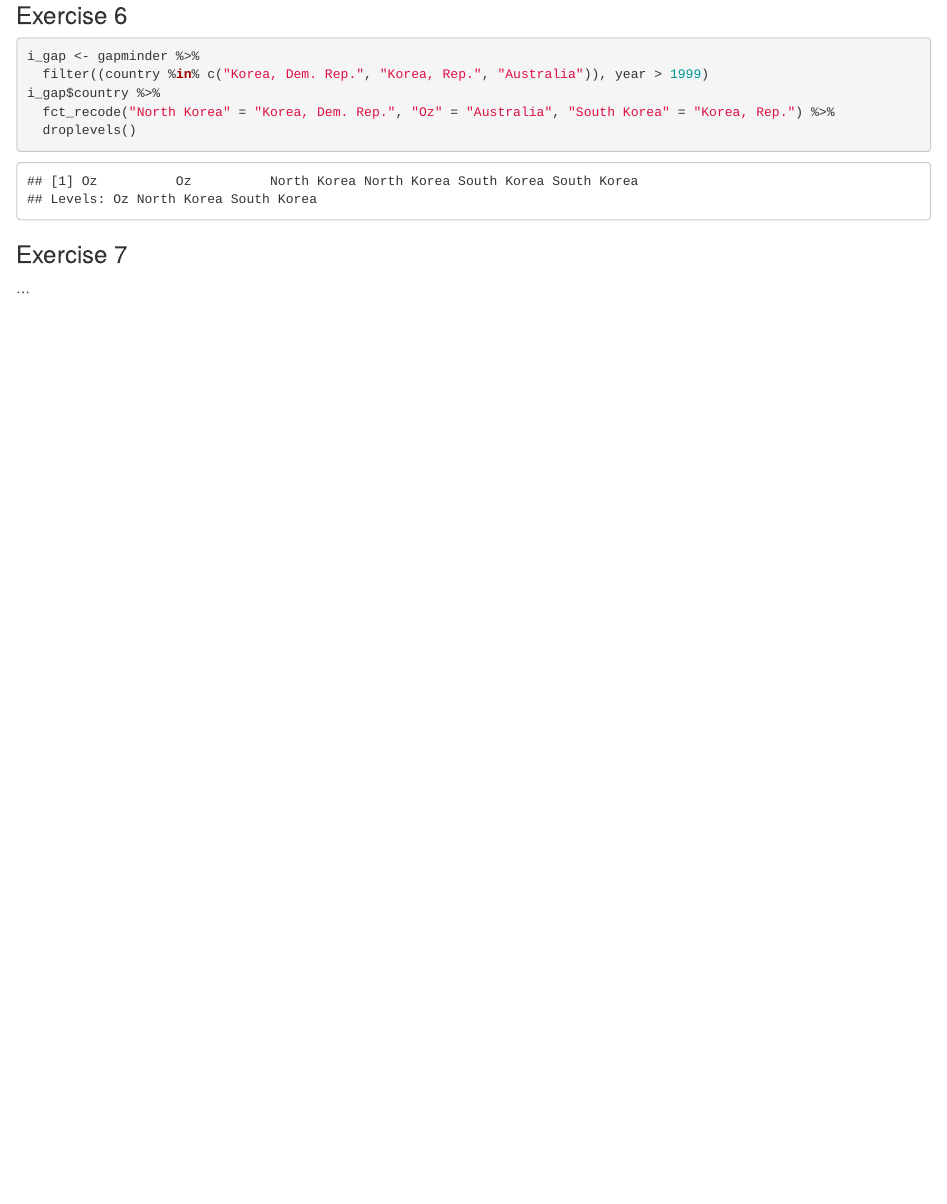
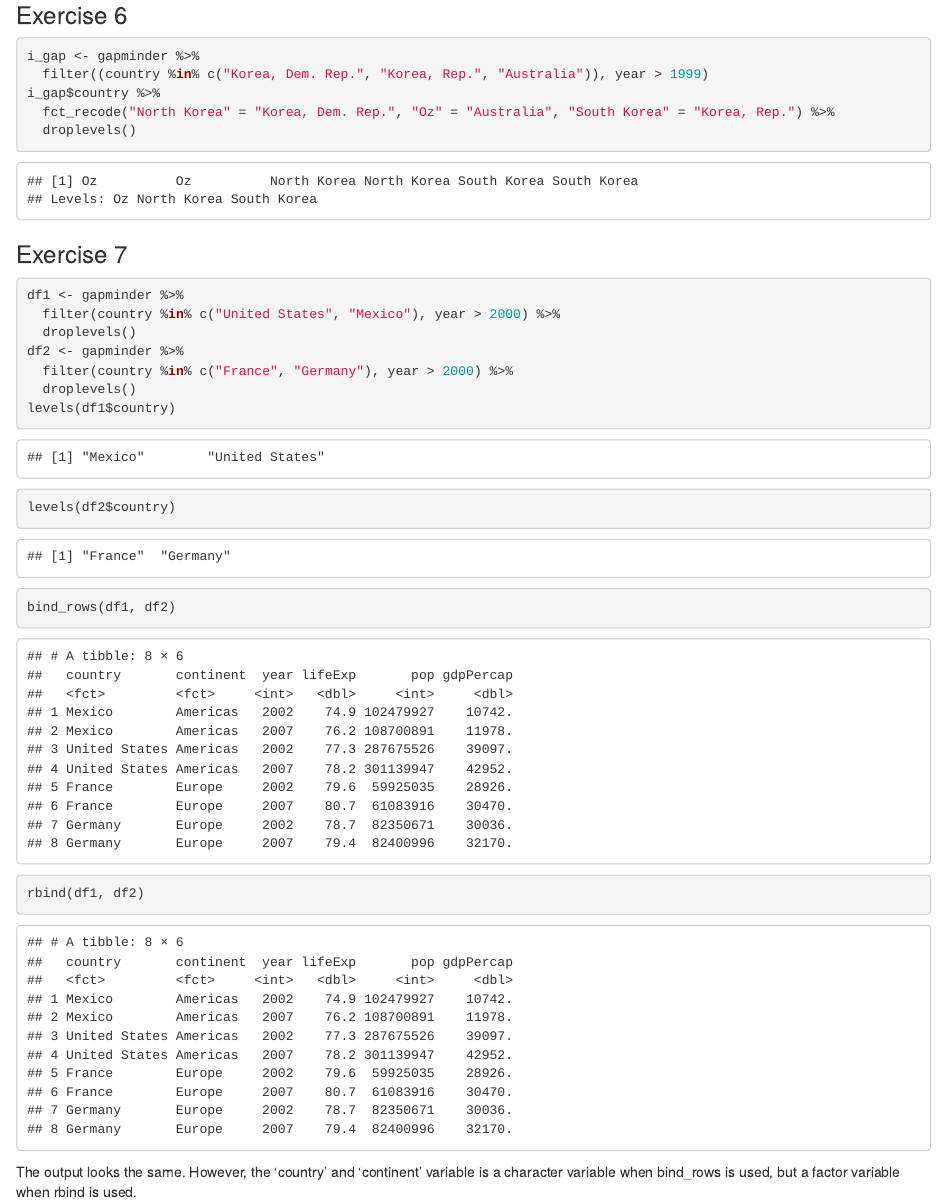
Before and after one commit to abanninga/STA518-team-activity-2-7, an R Markdown document (activity0207-factors.Rmd): the page in a window 1100 px wide, from 3840 px down. Rendered offline with R 4.5, knitr and Pandoc, with nearby package versions; the gapminder table comes from the copy in Python's plotly package.

Commit message:
Complete activity

````diff
--- a/activity0207-factors.Rmd
+++ b/activity0207-factors.Rmd
@@ -107,4 +107,17 @@ i_gap$country %>%
 
 ### Exercise 7
 
-...
+``` {r seven}
+df1 <- gapminder %>%
+  filter(country %in% c("United States", "Mexico"), year > 2000) %>%
+  droplevels()
+df2 <- gapminder %>%
+  filter(country %in% c("France", "Germany"), year > 2000) %>%
+  droplevels()
+levels(df1$country)
+levels(df2$country)
+bind_rows(df1, df2)
+rbind(df1, df2)
+```
+
+The output looks the same. However, the 'country' and 'continent' variable is a character variable when bind_rows is used, but a factor variable when rbind is used.
````
